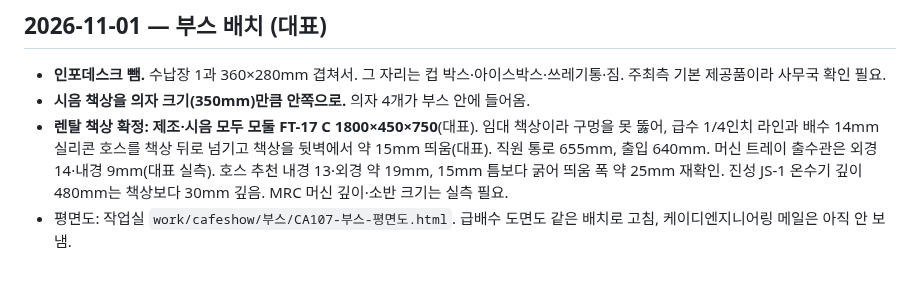
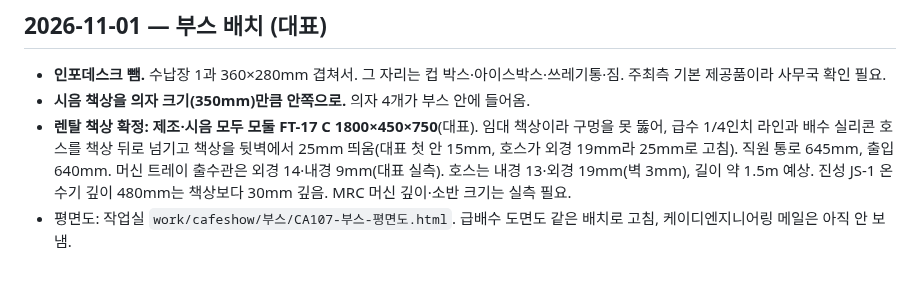
Before and after one commit to Gachicoffee/cafeshow2026, a Markdown page: planning/결정사항.md, the part around the change. Drawn GitHub-style.

Commit message:
결정사항: 책상 25mm 띄움, 호스 13×19
Co-Authored-By: Claude Opus 5.5 <noreply@anthropic.com>

```diff
--- a/planning/결정사항.md
+++ b/planning/결정사항.md
@@ -272,5 +272,5 @@
 ## 2026-11-01 — 부스 배치 (대표)
 - **인포데스크 뺌.** 수납장 1과 360×280mm 겹쳐서. 그 자리는 컵 박스·아이스박스·쓰레기통·짐. 주최측 기본 제공품이라 사무국 확인 필요.
 - **시음 책상을 의자 크기(350mm)만큼 안쪽으로.** 의자 4개가 부스 안에 들어옴.
-- **렌탈 책상 확정: 제조·시음 모두 모둘 FT-17 C 1800×450×750**(대표). 임대 책상이라 구멍을 못 뚫어, 급수 1/4인치 라인과 배수 14mm 실리콘 호스를 책상 뒤로 넘기고 책상을 뒷벽에서 약 15mm 띄움(대표). 직원 통로 655mm, 출입 640mm. 머신 트레이 출수관은 외경 14·내경 9mm(대표 실측). 호스 추천 내경 13·외경 약 19mm, 15mm 틈보다 굵어 띄움 폭 약 25mm 재확인. 진성 JS-1 온수기 깊이 480mm는 책상보다 30mm 깊음. MRC 머신 깊이·소반 크기는 실측 필요.
+- **렌탈 책상 확정: 제조·시음 모두 모둘 FT-17 C 1800×450×750**(대표). 임대 책상이라 구멍을 못 뚫어, 급수 1/4인치 라인과 배수 실리콘 호스를 책상 뒤로 넘기고 책상을 뒷벽에서 25mm 띄움(대표 첫 안 15mm, 호스가 외경 19mm라 25mm로 고침). 직원 통로 645mm, 출입 640mm. 머신 트레이 출수관은 외경 14·내경 9mm(대표 실측). 호스는 내경 13·외경 19mm(벽 3mm), 길이 약 1.5m 예상. 진성 JS-1 온수기 깊이 480mm는 책상보다 30mm 깊음. MRC 머신 깊이·소반 크기는 실측 필요.
 - 평면도: 작업실 `work/cafeshow/부스/CA107-부스-평면도.html`. 급배수 도면도 같은 배치로 고침, 케이디엔지니어링 메일은 아직 안 보냄.
```
